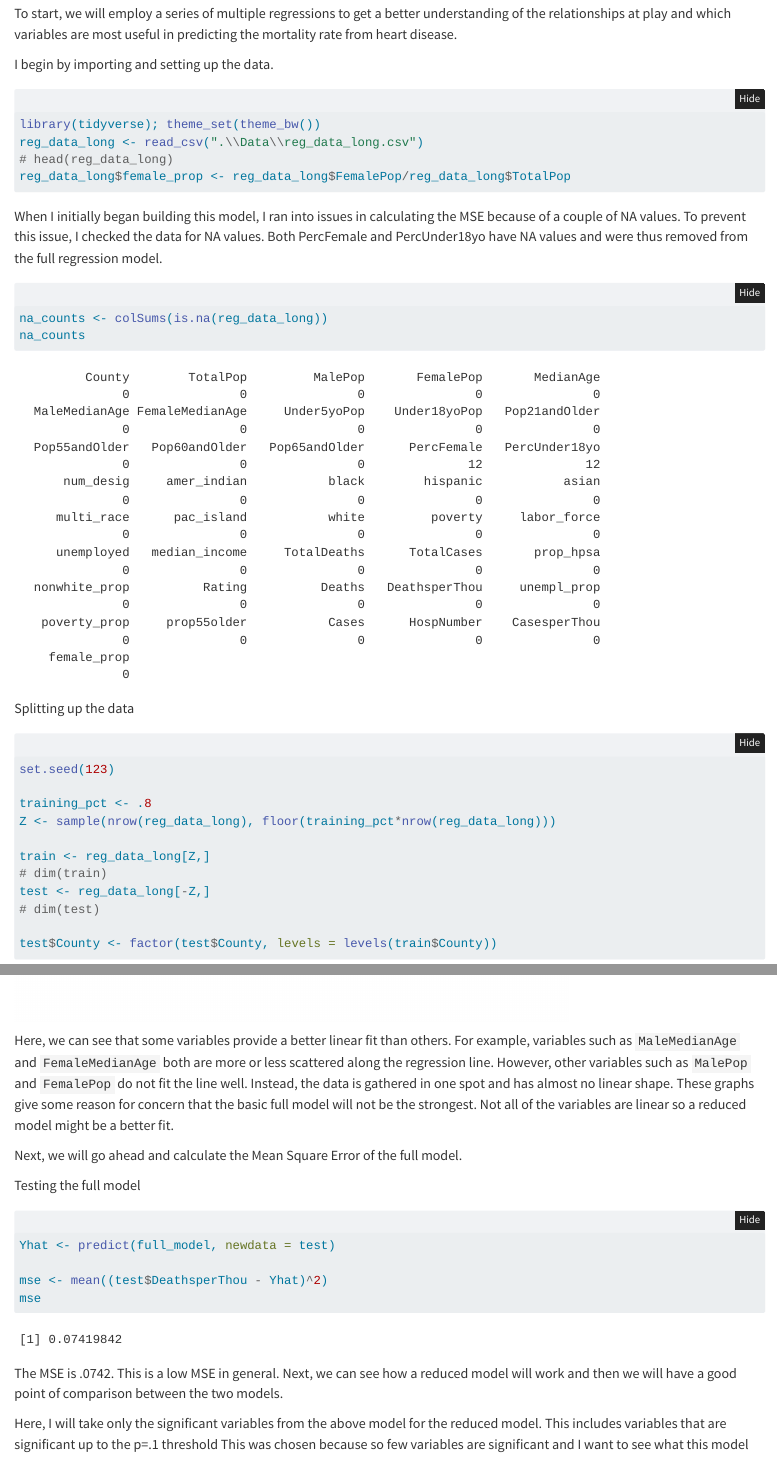
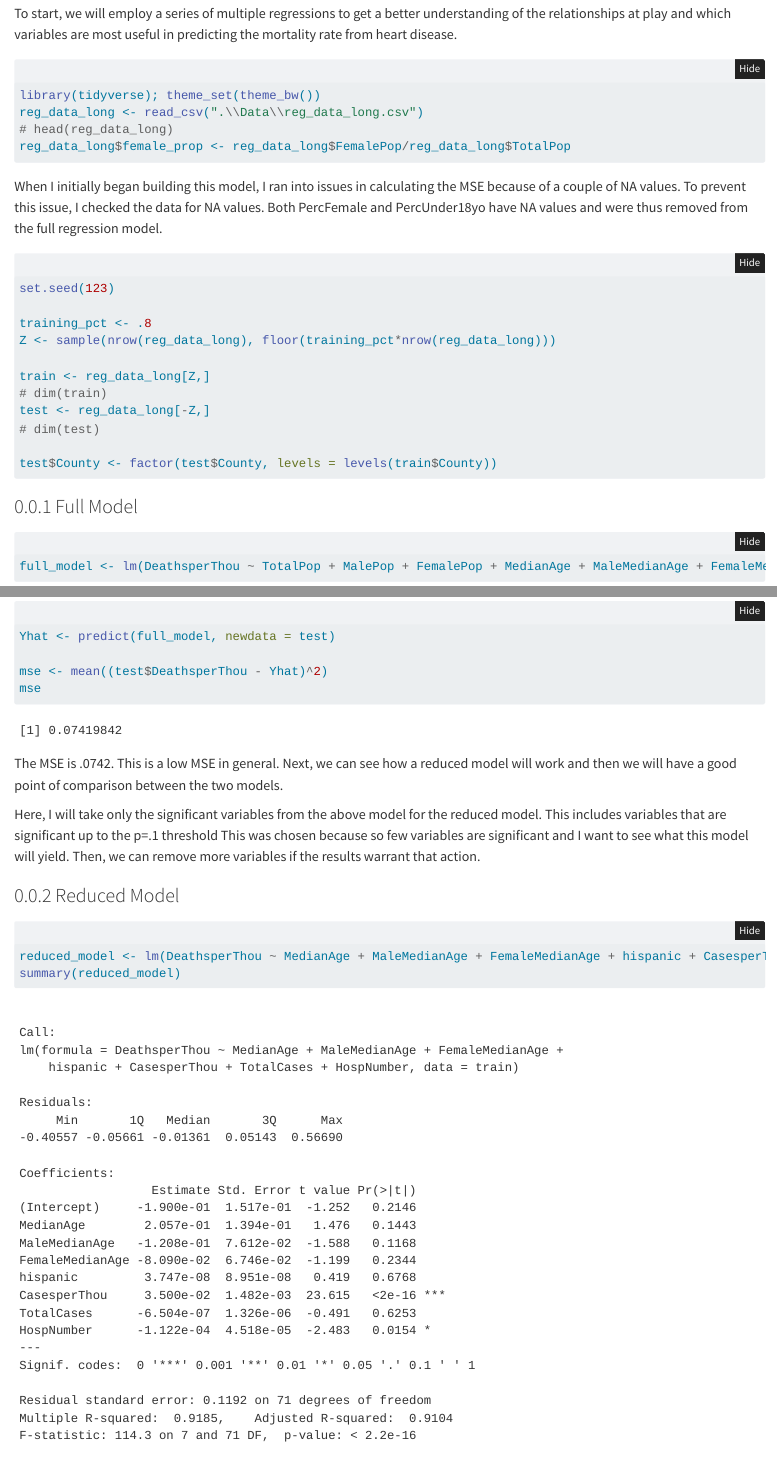
Before and after one commit to sbgrewe/STAT627-FinalProj, a Quarto document (Methods/Regression/RegMethod_1.qmd): the page in a window 1100 px wide, from 220 px down, and a second part further down, joined at a grey line. Rendered offline with R 4.5, knitr and Pandoc in place of Quarto, with nearby package versions; folded parts are opened.

Commit message:
editing down and moving graphics

````diff
--- a/Methods/Regression/RegMethod_1.qmd
+++ b/Methods/Regression/RegMethod_1.qmd
@@ -17,8 +17,6 @@ Question: Can mortality rate from heart disease per 1000 people be predicted fro
 
 To start, we will employ a series of multiple regressions to get a better understanding of the relationships at play and which variables are most useful in predicting the mortality rate from heart disease.
 
-I begin by importing and setting up the data.
-
 ```{r setup, include=FALSE}
 knitr::opts_chunk$set(echo = TRUE, warning = FALSE, message = FALSE)
 ```
@@ -32,14 +30,6 @@ reg_data_long$female_prop <- reg_data_long$FemalePop/reg_data_long$TotalPop
 ```
 
 When I initially began building this model, I ran into issues in calculating the MSE because of a couple of NA values. To prevent this issue, I checked the data for NA values. Both PercFemale and PercUnder18yo have NA values and were thus removed from the full regression model.
-
-```{r}
-na_counts <- colSums(is.na(reg_data_long))
-na_counts
-
-```
-
-Splitting up the data
 
 ```{r}
 set.seed(123)
@@ -58,8 +48,6 @@ test$County <- factor(test$County, levels = levels(train$County))
 
 ### Full Model
 
-Training the full model
-
 ```{r}
 full_model <- lm(DeathsperThou ~ TotalPop + MalePop + FemalePop + MedianAge + MaleMedianAge + FemaleMedianAge + Under5yoPop + Under18yoPop + Pop21andOlder + Pop55andOlder + Pop60andOlder + Pop65andOlder + num_desig + amer_indian + black + hispanic + asian + multi_race + pac_island + white + poverty + labor_force + unemployed + median_income + TotalDeaths + TotalCases + prop_hpsa + nonwhite_prop + Rating + Deaths + unempl_prop + poverty_prop + prop55older + Cases + HospNumber + CasesperThou + female_prop , data = train)
 
@@ -85,9 +66,3 @@ avPlots(full_model)
-Here, we can see that some variables provide a better linear fit than others. For example, variables such as `MaleMedianAge` and `FemaleMedianAge` both are more or less scattered along the regression line. However, other variables such as `MalePop` and `FemalePop` do not fit the line well. Instead, the data is gathered in one spot and has almost no linear shape. These graphs give some reason for concern that the basic full model will not be the strongest. Not all of the variables are linear so a reduced model might be a better fit.
-
-
-Next, we will go ahead and calculate the Mean Square Error of the full model.
-
-Testing the full model
 ```{r}
 Yhat <- predict(full_model, newdata = test)
 
@@ -105,2 +78,3 @@ Training the reduced model
 ```{r}
 reduced_model <- lm(DeathsperThou ~ MedianAge + MaleMedianAge + FemaleMedianAge + hispanic + CasesperThou + TotalCases + HospNumber, data = train)
+summary(reduced_model)
````
Also changed, not shown: Methods/Regression/RegMethod_1.qmd (15 more changed lines).
